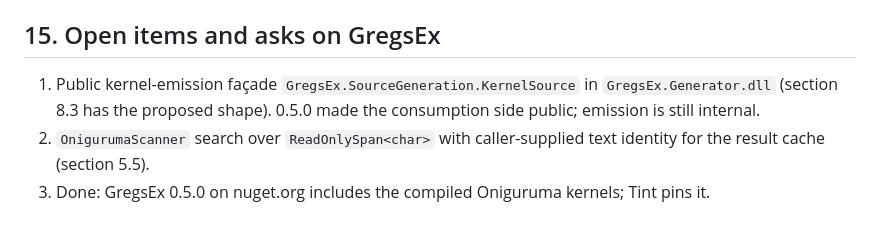
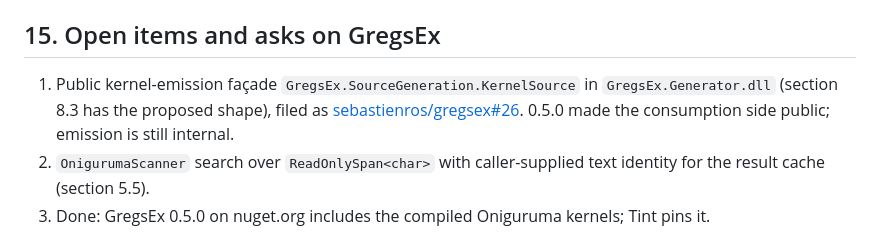
Before and after one commit to sebastienros/tint, a Markdown page: docs/design.md, the part around the change. Drawn GitHub-style.

Commit message:
Link the GregsEx KernelSource issue from the design

```diff
--- a/docs/design.md
+++ b/docs/design.md
@@ -452,8 +452,9 @@ trimmed app keeps only the grammars it references. The playground is the proof:
 ## 15. Open items and asks on GregsEx
 
 1. Public kernel-emission façade `GregsEx.SourceGeneration.KernelSource` in `GregsEx.Generator.dll`
-   (section 8.3 has the proposed shape). 0.5.0 made the consumption side public; emission is still
-   internal.
+   (section 8.3 has the proposed shape), filed as
+   [sebastienros/gregsex#26](https://github.com/sebastienros/gregsex/issues/26). 0.5.0 made the
+   consumption side public; emission is still internal.
 2. `OnigurumaScanner` search over `ReadOnlySpan<char>` with caller-supplied text identity for the
    result cache (section 5.5).
 3. Done: GregsEx 0.5.0 on nuget.org includes the compiled Oniguruma kernels; Tint pins it.
```
Also changed, not shown: docs/research/gregsex.md (+1 -1 lines).
